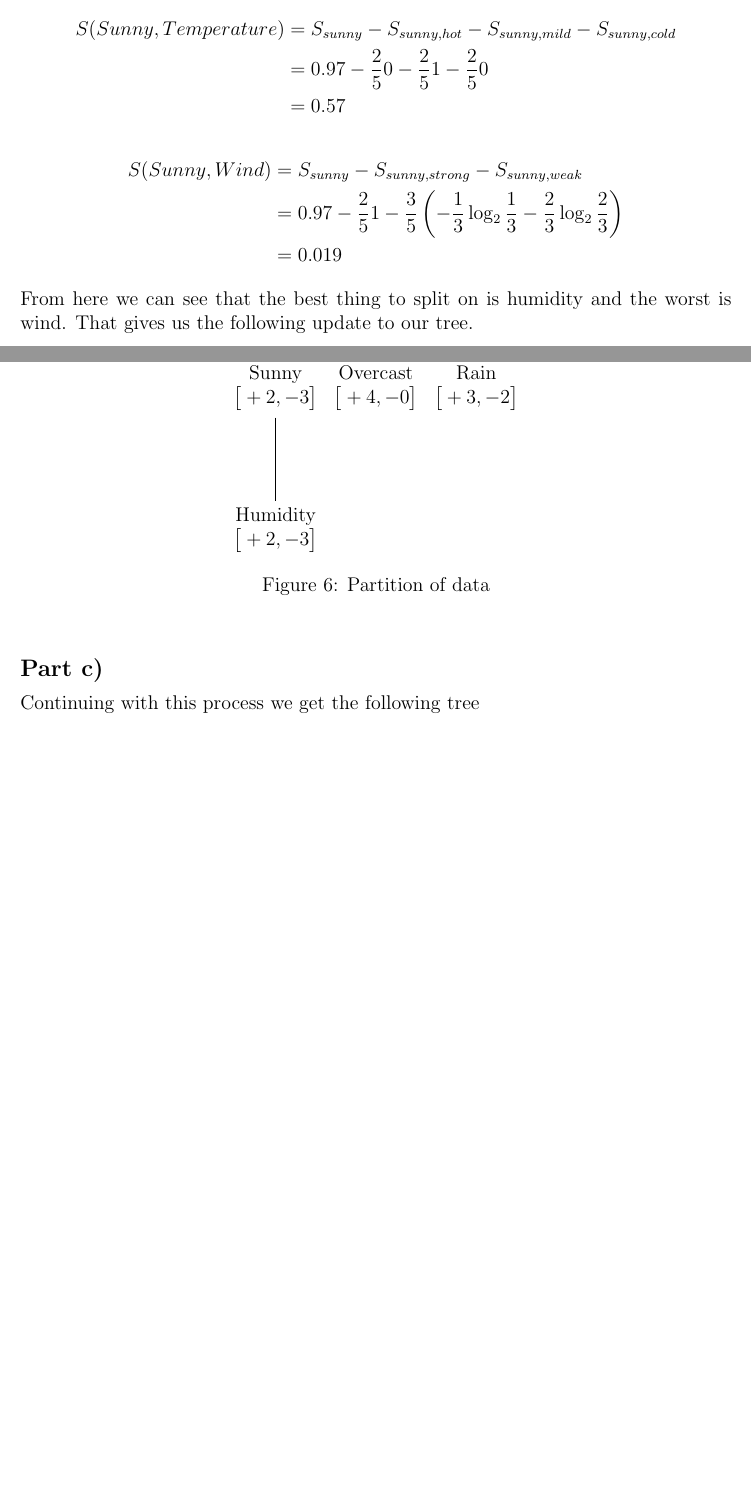
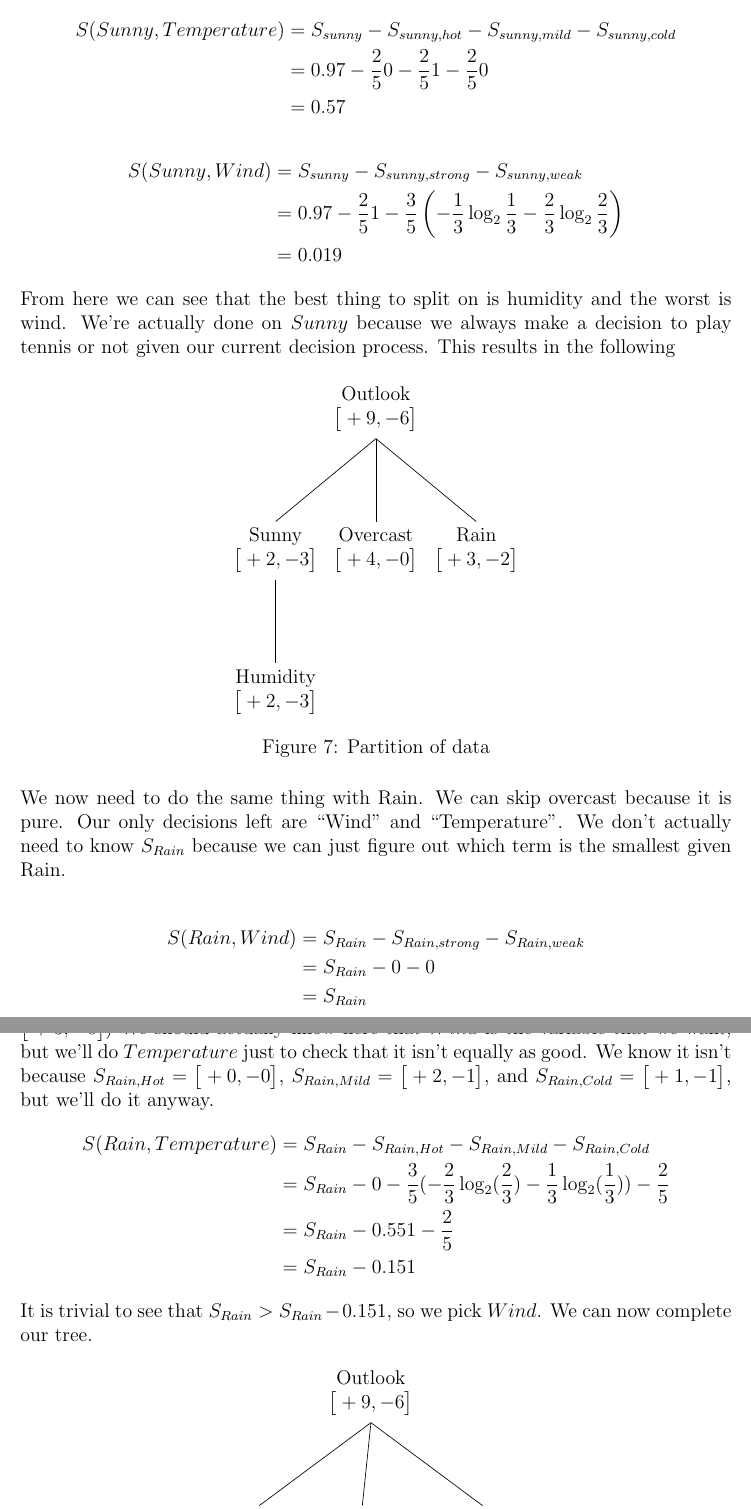
Before and after one commit to stevenwalton/572-Machine_Learning, a LaTeX problem sheet (Assignment1/assignment1.tex): two parts of pages 3 and 4 of 8 before the commit and two parts of pages 4 and 5 of 8 after it, joined at a grey line, cut so that both start at the same text, the shorter picture padded with empty space. Compiled offline with pdfLaTeX.

Commit message:
Minor updates

```diff
--- a/Assignment1/assignment1.tex
+++ b/Assignment1/assignment1.tex
@@ -122,0 +127 @@ corresponding values for playing tennis or not, in the form of $\big[+yes,-no\bi
+        \Tree [.{Outlook\\$\big[+9,-6\big]$}
@@ -123,3 +139,5 @@ corresponding values for playing tennis or not, in the form of $\big[+yes,-no\bi
+\FloatBarrier
+\ppart{c}
 To determine how we will partition the data we will look at the entropy of each
 node.
 
@@ -151,7 +169,8 @@ S(Sunny,Wind) &= S_{sunny} - S_{sunny,strong} - S_{sunny,weak}\\
 \end{align*}
 
 From here we can see that the best thing to split on is humidity and the worst
-is wind. That gives us the following update to our tree.
+is wind. We're actually done on $Sunny$ because we always make a decision to play
+tennis or not given our current decision process. This results in the following
 
 \begin{figure}[h]
 \centering
@@ -161,9 +180,31 @@ is wind. That gives us the following update to our tree.
 \caption{Partition of data}
 \end{figure}
 
-\FloatBarrier
-\ppart{c}
-Continuing with this process we get the following tree
+
+We now need to do the same thing with Rain. We can skip overcast because it is
+pure. Our only decisions left are ``Wind" and ``Temperature". We don't actually
+need to know $S_{Rain}$ because we can just figure out which term is the smallest
+given Rain.
+
+\begin{align*}
+S(Rain,Wind) &= S_{Rain} - S_{Rain,strong} - S_{Rain,weak}\\
+              &= S_{Rain} - 0 - 0\\
+              &= S_{Rain}
+\end{align*}
+This is because we have pure outcomes ($S_{Rain,Strong} = \big[+0,-2\big]$,
+$S_{Rain,Weak} = \big[+3,-0\big]$)
+We should actually know here that $Wind$ is the variable that we want, but we'll
+do $Temperature$ just to check that it isn't equally as good. We know it isn't
+because $S_{Rain,Hot} = \big[+0,-0\big]$, $S_{Rain,Mild} = \big[+2,-1\big]$, and
+$S_{Rain,Cold} = \big[+1,-1\big]$, but we'll do it anyway.
+\begin{align*}
+    S(Rain,Temperature) &= S_{Rain} - S_{Rain,Hot} - S_{Rain,Mild} - S_{Rain,Cold}\\
+              &= S_{Rain} - 0 - \frac35(-\frac23\log_2(\frac23) - \frac13\log_2(\frac13)) - \frac25 \\
+              &= S_{Rain} - 0.551 - \frac25 \\
+              &= S_{Rain} - 0.151
+\end{align*}
+It is trivial to see that $S_{Rain} > S_{Rain} - 0.151$, so we pick $Wind$.
+We can now complete our tree.
 
 \begin{figure}[h]
 \centering
```
Also changed, not shown: Assignment1/assignment1.pdf, Assignment1/assignment1.tex (18 more changed lines).
